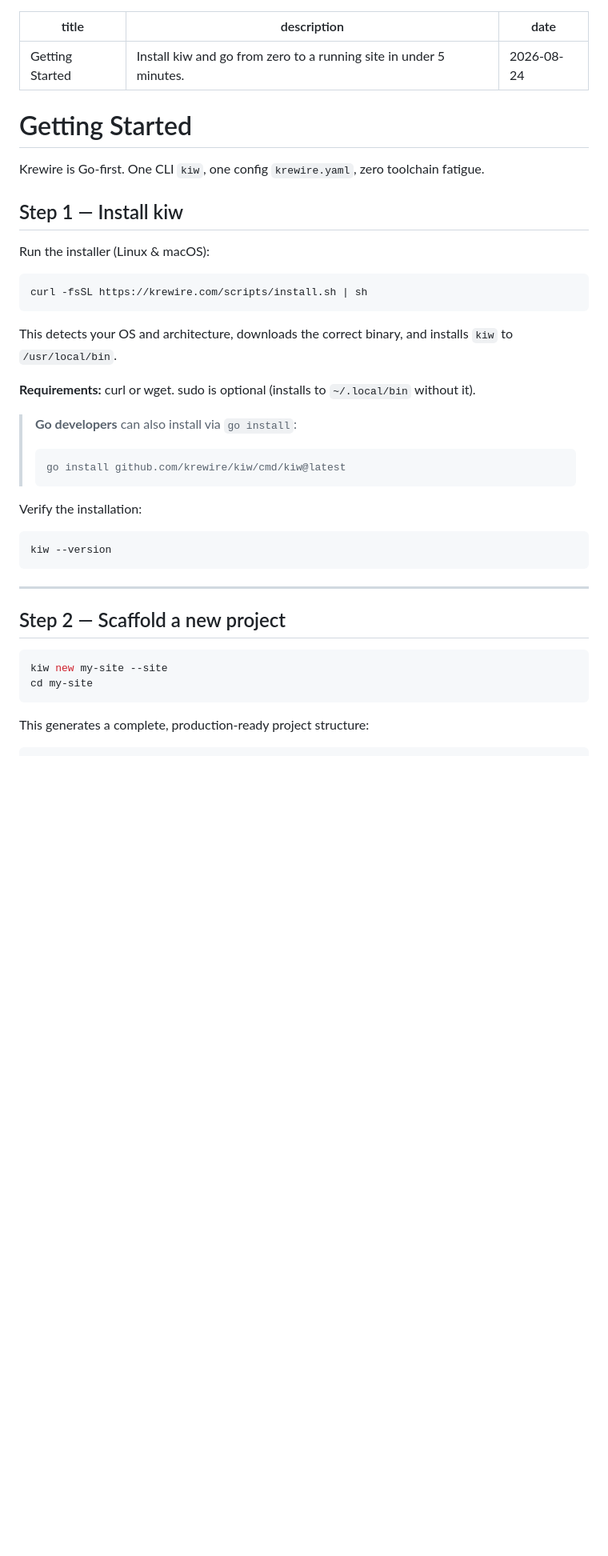
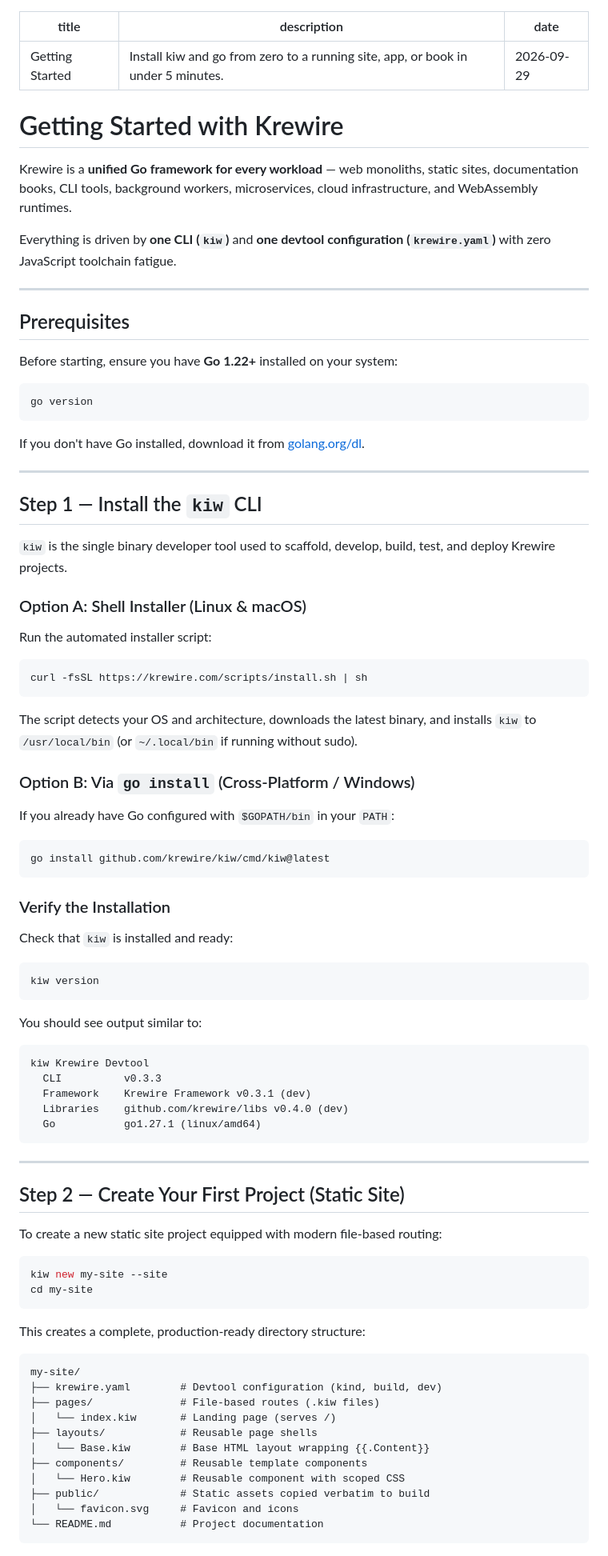
Before and after one commit to krewire/krewire, a Markdown page: content/docs/getting-started.md, the part around one of its changes. Shown at 80% size. GitHub-like rendering; blank space fills up the shorter version.

````diff
--- a/content/docs/getting-started.md
+++ b/content/docs/getting-started.md
@@ -1,45 +1,92 @@
 ---
 title: "Getting Started"
-description: "Install kiw and go from zero to a running site in under 5 minutes."
-date: "2026-08-24"
+description: "Install kiw and go from zero to a running site, app, or book in under 5 minutes."
+date: "2026-09-29"
 ---
 
-# Getting Started
+# Getting Started with Krewire
 
-Krewire is Go-first. One CLI `kiw`, one config `krewire.yaml`, zero toolchain fatigue.
+Krewire is a **unified Go framework for every workload** — web monoliths, static sites, documentation books, CLI tools, background workers, microservices, cloud infrastructure, and WebAssembly runtimes.
 
-## Step 1 — Install kiw
+Everything is driven by **one CLI (`kiw`)** and **one devtool configuration (`krewire.yaml`)** with zero JavaScript toolchain fatigue.
 
-Run the installer (Linux & macOS):
+---
+
+## Prerequisites
+
+Before starting, ensure you have **Go 1.22+** installed on your system:
+
+```bash
+go version
+```
+
+If you don't have Go installed, download it from [golang.org/dl](https://golang.org/dl).
+
+---
+
+## Step 1 — Install the `kiw` CLI
+
+`kiw` is the single binary developer tool used to scaffold, develop, build, test, and deploy Krewire projects.
+
+### Option A: Shell Installer (Linux & macOS)
+
+Run the automated installer script:
 
 ```bash
 curl -fsSL https://krewire.com/scripts/install.sh | sh
 ```
 
-This detects your OS and architecture, downloads the correct binary, and installs `kiw` to `/usr/local/bin`.
+The script detects your OS and architecture, downloads the latest binary, and installs `kiw` to `/usr/local/bin` (or `~/.local/bin` if running without sudo).
 
-**Requirements:** curl or wget. sudo is optional (installs to `~/.local/bin` without it).
+### Option B: Via `go install` (Cross-Platform / Windows)
 
-> **Go developers** can also install via `go install`:
-> ```bash
-> go install github.com/krewire/kiw/cmd/kiw@latest
-> ```
-
-Verify the installation:
+If you already have Go configured with `$GOPATH/bin` in your `PATH`:
 
 ```bash
-kiw --version
+go install github.com/krewire/kiw/cmd/kiw@latest
+```
+
+### Verify the Installation
+
+Check that `kiw` is installed and ready:
+
+```bash
+kiw version
+```
+
+You should see output similar to:
+
+```text
+kiw Krewire Devtool
+  CLI          v0.3.3
+  Framework    Krewire Framework v0.3.1 (dev)
+  Libraries    github.com/krewire/libs v0.4.0 (dev)
+  Go           go1.27.1 (linux/amd64)
 ```
 
 ---
 
-## Step 2 — Scaffold a new project
+## Step 2 — Create Your First Project (Static Site)
+
+To create a new static site project equipped with modern file-based routing:
 
 ```bash
 kiw new my-site --site
 cd my-site
 ```
 
-This generates a complete, production-ready project structure:
+This creates a complete, production-ready directory structure:
 
+```text
+my-site/
+├── krewire.yaml        # Devtool configuration (kind, build, dev)
+├── pages/              # File-based routes (.kiw files)
+│   └── index.kiw       # Landing page (serves /)
+├── layouts/            # Reusable page shells
+│   └── Base.kiw        # Base HTML layout wrapping {{.Content}}
+├── components/         # Reusable template components
+│   └── Hero.kiw        # Reusable component with scoped CSS
+├── public/             # Static assets copied verbatim to build
+│   └── favicon.svg     # Favicon and icons
+└── README.md           # Project documentation
 ```
````
Also changed, not shown: other parts of content/docs/getting-started.md (+203 -75 lines).
